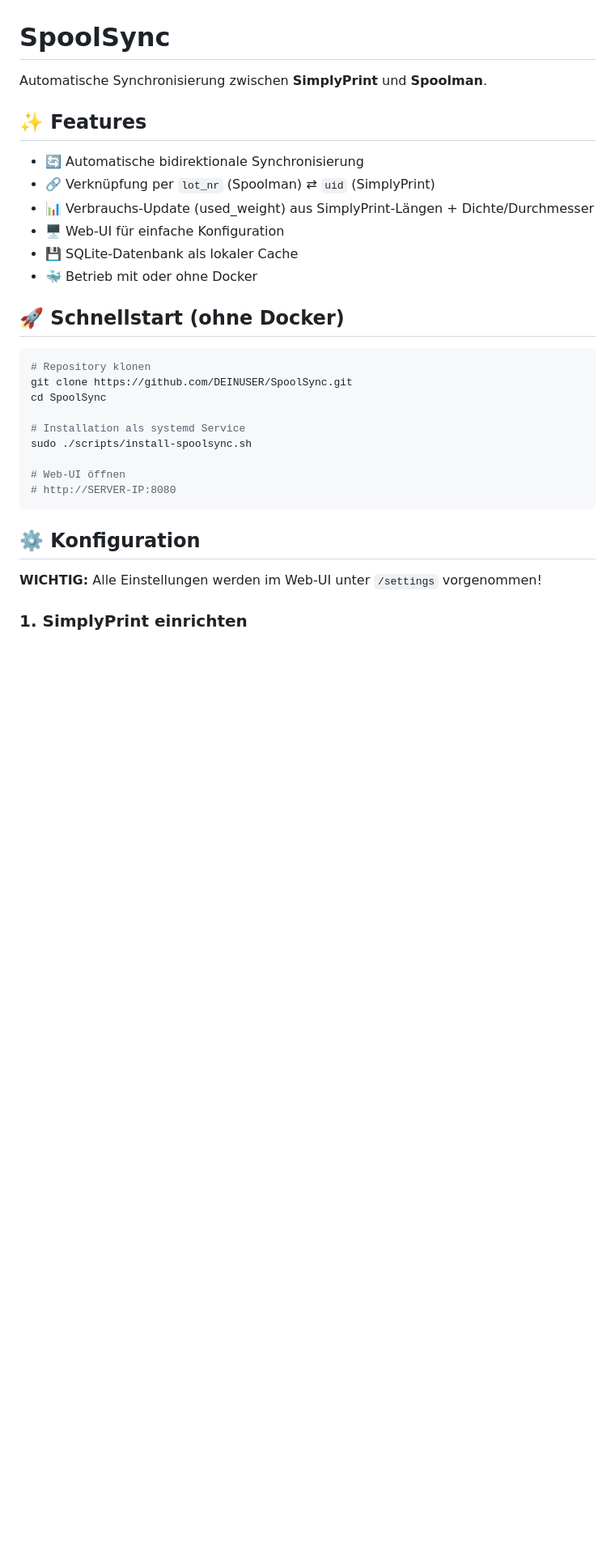
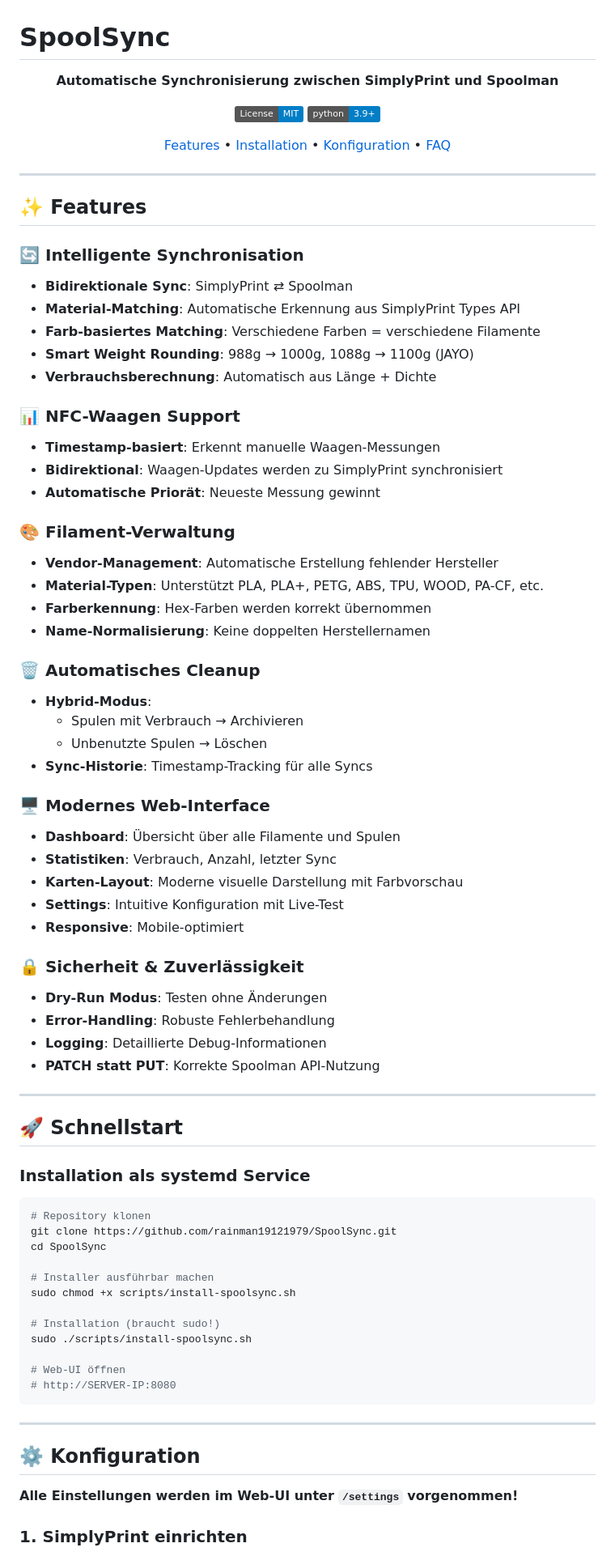
Before and after one commit to rainman19121979/spoolsync, a Markdown page: README.md, the part around one of its changes. Shown at 81% size. Rendered like a GitHub page; badges without logos; blank space fills up the shorter version.

````diff
--- a/README.md
+++ b/README.md
@@ -1,33 +1,83 @@
 # SpoolSync
 
-Automatische Synchronisierung zwischen **SimplyPrint** und **Spoolman**.
+<div align="center">
+
+**Automatische Synchronisierung zwischen SimplyPrint und Spoolman**
+
+[![License: MIT](https://img.shields.io/badge/License-MIT-blue.svg)](LICENSE)
+[![Python 3.9+](https://img.shields.io/badge/python-3.9+-blue.svg)](https://www.python.org/downloads/)
+
+[Features](#-features) • [Installation](#-schnellstart) • [Konfiguration](#️-konfiguration) • [FAQ](#-fehlerbehebung)
+
+</div>
+
+---
 
 ## ✨ Features
 
-- 🔄 Automatische bidirektionale Synchronisierung
-- 🔗 Verknüpfung per `lot_nr` (Spoolman) ⇄ `uid` (SimplyPrint)
-- 📊 Verbrauchs-Update (used_weight) aus SimplyPrint-Längen + Dichte/Durchmesser
-- 🖥️ Web-UI für einfache Konfiguration
-- 💾 SQLite-Datenbank als lokaler Cache
-- 🐳 Betrieb mit oder ohne Docker
+### 🔄 Intelligente Synchronisation
+- **Bidirektionale Sync**: SimplyPrint ⇄ Spoolman
+- **Material-Matching**: Automatische Erkennung aus SimplyPrint Types API
+- **Farb-basiertes Matching**: Verschiedene Farben = verschiedene Filamente
+- **Smart Weight Rounding**: 988g → 1000g, 1088g → 1100g (JAYO)
+- **Verbrauchsberechnung**: Automatisch aus Länge + Dichte
 
-## 🚀 Schnellstart (ohne Docker)
+### 📊 NFC-Waagen Support
+- **Timestamp-basiert**: Erkennt manuelle Waagen-Messungen
+- **Bidirektional**: Waagen-Updates werden zu SimplyPrint synchronisiert
+- **Automatische Priorät**: Neueste Messung gewinnt
+
+### 🎨 Filament-Verwaltung
+- **Vendor-Management**: Automatische Erstellung fehlender Hersteller
+- **Material-Typen**: Unterstützt PLA, PLA+, PETG, ABS, TPU, WOOD, PA-CF, etc.
+- **Farberkennung**: Hex-Farben werden korrekt übernommen
+- **Name-Normalisierung**: Keine doppelten Herstellernamen
+
+### 🗑️ Automatisches Cleanup
+- **Hybrid-Modus**:
+  - Spulen mit Verbrauch → Archivieren
+  - Unbenutzte Spulen → Löschen
+- **Sync-Historie**: Timestamp-Tracking für alle Syncs
+
+### 🖥️ Modernes Web-Interface
+- **Dashboard**: Übersicht über alle Filamente und Spulen
+- **Statistiken**: Verbrauch, Anzahl, letzter Sync
+- **Karten-Layout**: Moderne visuelle Darstellung mit Farbvorschau
+- **Settings**: Intuitive Konfiguration mit Live-Test
+- **Responsive**: Mobile-optimiert
+
+### 🔒 Sicherheit & Zuverlässigkeit
+- **Dry-Run Modus**: Testen ohne Änderungen
+- **Error-Handling**: Robuste Fehlerbehandlung
+- **Logging**: Detaillierte Debug-Informationen
+- **PATCH statt PUT**: Korrekte Spoolman API-Nutzung
+
+---
+
+## 🚀 Schnellstart
+
+### Installation als systemd Service
 
 ```bash
 # Repository klonen
-git clone https://github.com/DEINUSER/SpoolSync.git
+git clone https://github.com/rainman19121979/SpoolSync.git
 cd SpoolSync
 
-# Installation als systemd Service
+# Installer ausführbar machen
+sudo chmod +x scripts/install-spoolsync.sh
+
+# Installation (braucht sudo!)
 sudo ./scripts/install-spoolsync.sh
 
 # Web-UI öffnen
 # http://SERVER-IP:8080
 ```
 
+---
+
 ## ⚙️ Konfiguration
 
-**WICHTIG:** Alle Einstellungen werden im Web-UI unter `/settings` vorgenommen!
+**Alle Einstellungen werden im Web-UI unter `/settings` vorgenommen!**
 
 ### 1. SimplyPrint einrichten
 
````
Also changed, not shown: other parts of README.md (+173 -74 lines).
